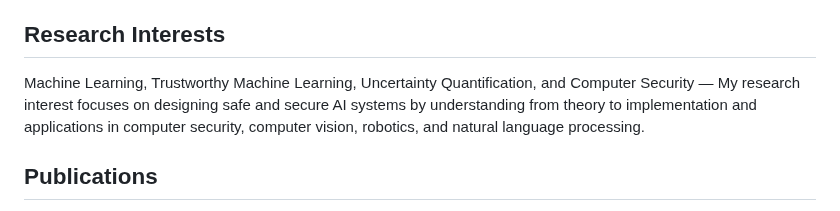
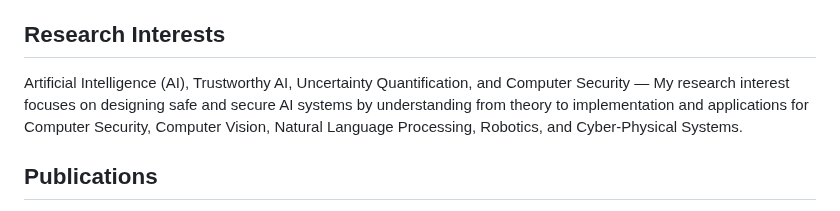
Before and after one commit to sangdon/sangdon.github.io, a Markdown page: index.md, the part around the change. GitHub-like rendering.

```diff
--- a/index.md
+++ b/index.md
@@ -30,8 +30,10 @@ Georgia Tech
 
 ## Research Interests
 
-Machine Learning, Trustworthy Machine Learning, Uncertainty Quantification, and Computer Security &mdash; My research interest focuses on designing safe and secure AI systems by understanding from theory to implementation and applications
-in computer security, computer vision, robotics, and natural language processing.
+Artificial Intelligence (AI), Trustworthy AI, Uncertainty Quantification, and Computer Security — My
+research interest focuses on designing safe and secure AI systems by understanding from theory to
+implementation and applications for Computer Security, Computer Vision, Natural Language Processing,
+Robotics, and Cyber-Physical Systems.
 
 ## Publications
 
```
